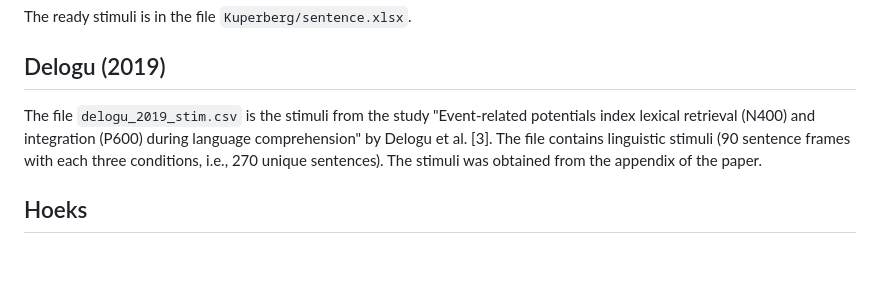
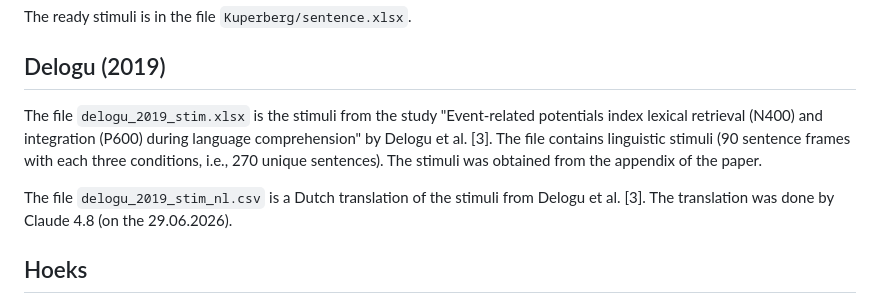
Before and after one commit to saraoe/semantic_association, a Markdown page: experiment1/data/README.md, the part around the change. Drawn GitHub-style; blank space fills up the shorter version.

Commit message:
delogu NL in readme

```diff
--- a/experiment1/data/README.md
+++ b/experiment1/data/README.md
@@ -6,7 +6,9 @@ The folder ``Kuperberg`` contains linguistic stimuli from the two papers [1] and
 The ready stimuli is in the file ``Kuperberg/sentence.xlsx``.
 
 ## Delogu (2019)
-The file ``delogu_2019_stim.csv`` is the stimuli from the study "Event-related potentials index lexical retrieval (N400) and integration (P600) during language comprehension" by Delogu et al. [3]. The file contains linguistic stimuli (90 sentence frames with each three conditions, i.e., 270 unique sentences). The stimuli was obtained from the appendix of the paper.
+The file ``delogu_2019_stim.xlsx`` is the stimuli from the study "Event-related potentials index lexical retrieval (N400) and integration (P600) during language comprehension" by Delogu et al. [3]. The file contains linguistic stimuli (90 sentence frames with each three conditions, i.e., 270 unique sentences). The stimuli was obtained from the appendix of the paper.
+
+The file ``delogu_2019_stim_nl.csv`` is a Dutch translation of the stimuli from Delogu et al. [3]. The translation was done by Claude 4.8 (on the 29.06.2026).
 
 ## Hoeks
 The folder ``Hoeks`` contains the linguistic stimuli from the paper [4]. The file ``sentences.csv`` contains on row for each sentence frame. This is preprocessed in the script ``src/prepare_hoeks_stim.py``, where the file ``stim.csv`` is created, which contains on row for each condition in each sentence frame together with the target and context.
```
